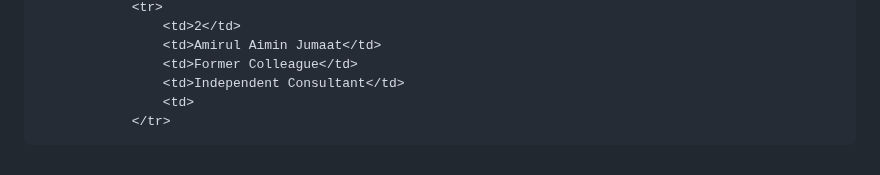
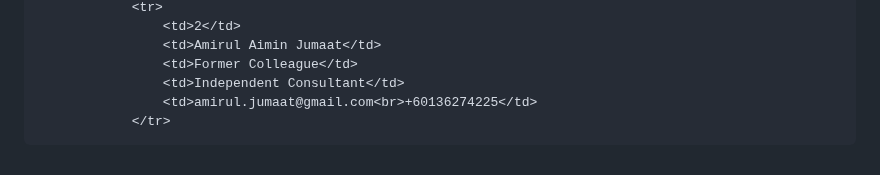
Before and after one commit to zuhaidihilmi/zuhaidihilmi, a Markdown page: README.md, the part around one of its changes. Rendered like a GitHub page.

```diff
--- a/README.md
+++ b/README.md
@@ -375,5 +379,5 @@
                     <td>Amirul Aimin Jumaat</td>
                     <td>Former Colleague</td>
                     <td>Independent Consultant</td>
-                    <td>
+                    <td>amirul.jumaat@gmail.com<br>+60136274225</td>
                 </tr>
```
Also changed, not shown: other parts of README.md (+5 -1 lines).
